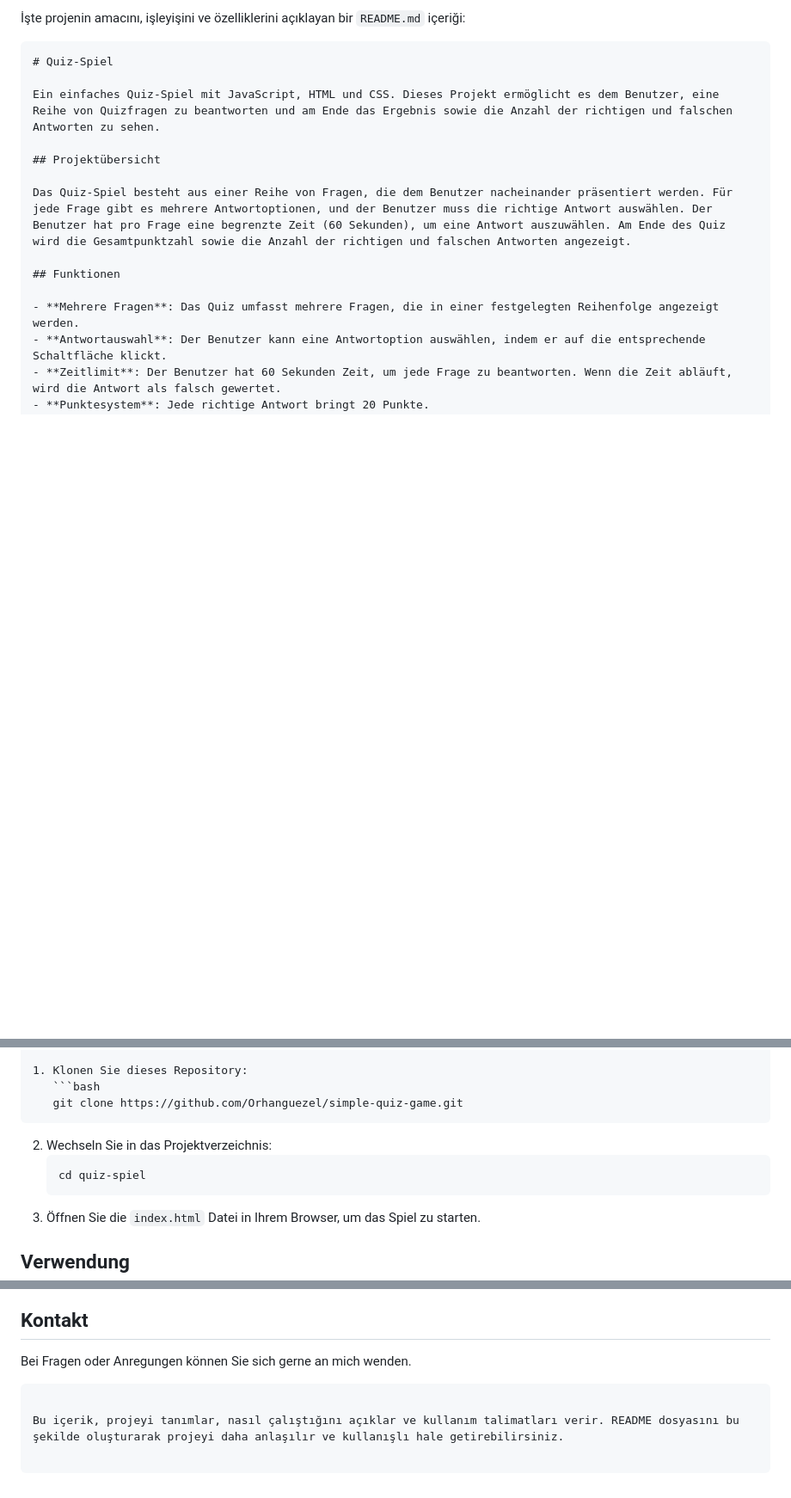
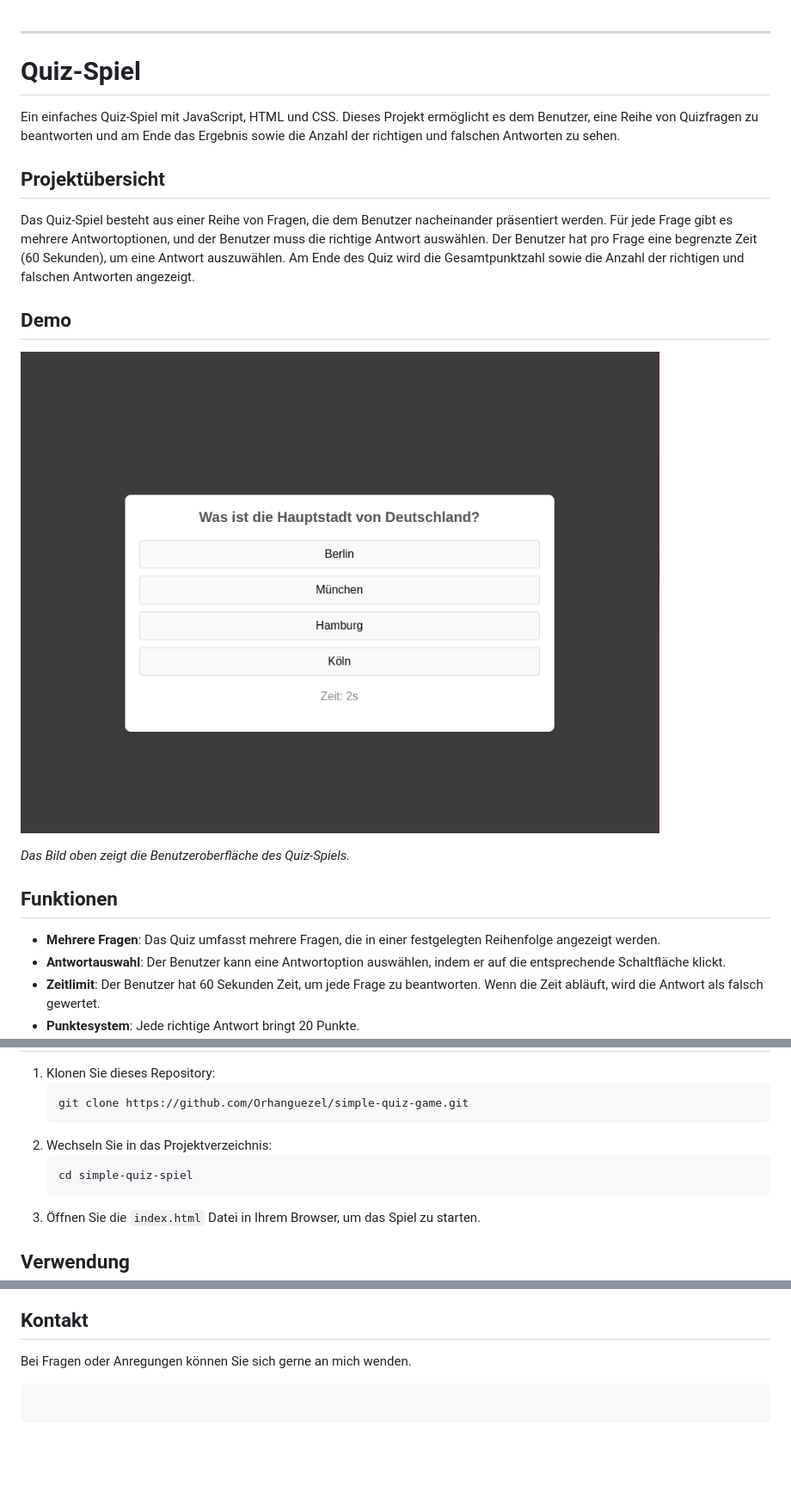
Before and after one commit to Orhanguezel/simple-quiz-game, a Markdown page: README.md, 3 parts joined by grey strips. Shown: that part at 86% size. GitHub-like rendering; pictures changed too: img.png (added); blank space fills up the shorter version.

````diff
--- a/README.md
+++ b/README.md
@@ -1,6 +1,5 @@
-İşte projenin amacını, işleyişini ve özelliklerini açıklayan bir `README.md` içeriği:
 
-```markdown
+---
 # Quiz-Spiel
 
 Ein einfaches Quiz-Spiel mit JavaScript, HTML und CSS. Dieses Projekt ermöglicht es dem Benutzer, eine Reihe von Quizfragen zu beantworten und am Ende das Ergebnis sowie die Anzahl der richtigen und falschen Antworten zu sehen.
@@ -8,6 +7,12 @@ Ein einfaches Quiz-Spiel mit JavaScript, HTML und CSS. Dieses Projekt ermöglich
 ## Projektübersicht
 
 Das Quiz-Spiel besteht aus einer Reihe von Fragen, die dem Benutzer nacheinander präsentiert werden. Für jede Frage gibt es mehrere Antwortoptionen, und der Benutzer muss die richtige Antwort auswählen. Der Benutzer hat pro Frage eine begrenzte Zeit (60 Sekunden), um eine Antwort auszuwählen. Am Ende des Quiz wird die Gesamtpunktzahl sowie die Anzahl der richtigen und falschen Antworten angezeigt.
+
+## Demo
+
+![Quiz-Spiel Bildschirm](./img.png)
+
+*Das Bild oben zeigt die Benutzeroberfläche des Quiz-Spiels.*
 
 ## Funktionen
 
@@ -26,7 +31,7 @@ Das Quiz-Spiel besteht aus einer Reihe von Fragen, die dem Benutzer nacheinander
    ```
 2. Wechseln Sie in das Projektverzeichnis:
    ```bash
-   cd quiz-spiel
+   cd simple-quiz-spiel
    ```
 3. Öffnen Sie die `index.html` Datei in Ihrem Browser, um das Spiel zu starten.
 
@@ -81,5 +86,3 @@ Dieses Projekt ist unter der MIT-Lizenz lizenziert.
 
 Bei Fragen oder Anregungen können Sie sich gerne an mich wenden.
 ```
-
-Bu içerik, projeyi tanımlar, nasıl çalıştığını açıklar ve kullanım talimatları verir. README dosyasını bu şekilde oluşturarak projeyi daha anlaşılır ve kullanışlı hale getirebilirsiniz.
````
